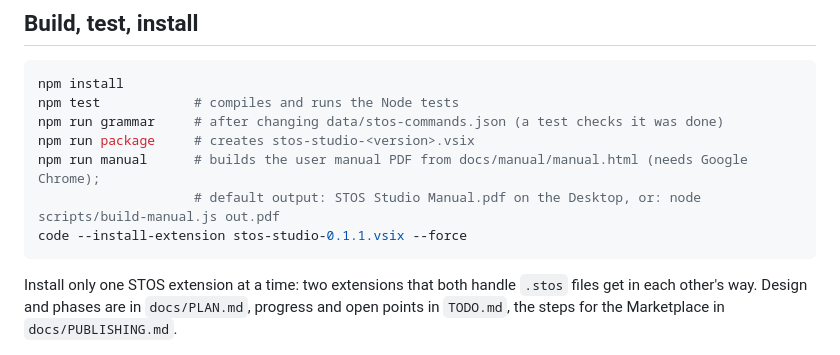
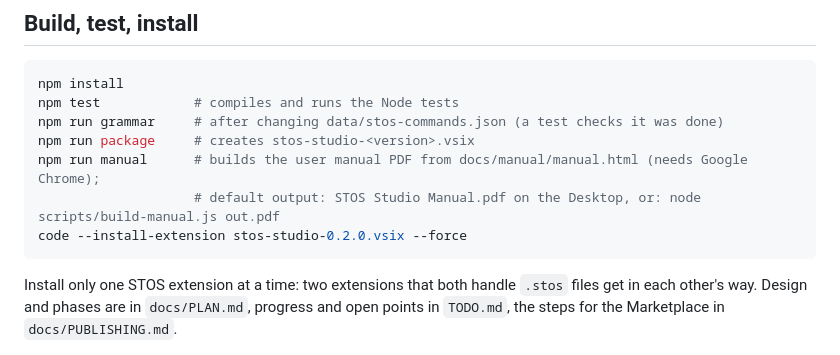
Before and after one commit to dimfilhub/STOS-Studio, a Markdown page: docs/DEVELOPMENT.md, the part around the change. Drawn GitHub-style.

````diff
--- a/docs/DEVELOPMENT.md
+++ b/docs/DEVELOPMENT.md
@@ -10,7 +10,7 @@ npm run grammar     # after changing data/stos-commands.json (a test checks it w
 npm run package     # creates stos-studio-<version>.vsix
 npm run manual      # builds the user manual PDF from docs/manual/manual.html (needs Google Chrome);
                     # default output: STOS Studio Manual.pdf on the Desktop, or: node scripts/build-manual.js out.pdf
-code --install-extension stos-studio-0.1.1.vsix --force
+code --install-extension stos-studio-0.2.0.vsix --force
 ```
 Install only one STOS extension at a time: two extensions that both handle `.stos` files get in each other's way.
 Design and phases are in `docs/PLAN.md`, progress and open points in `TODO.md`, the steps for the Marketplace in
````
Also changed, not shown: CHANGELOG.md (+6 -0 lines), README.md (+2 -0 lines), images/screenshot.png (added), 5 other files.
